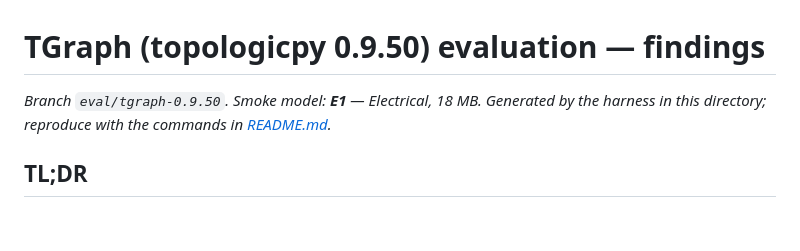
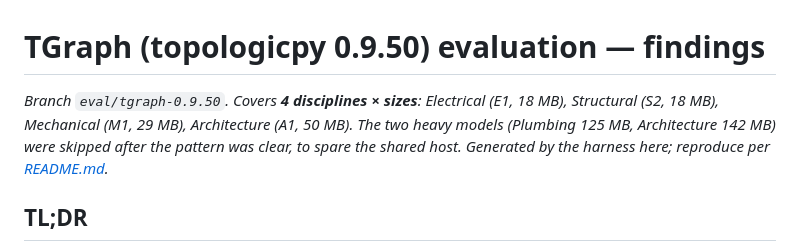
Before and after one commit to jonatanjacobsson/ifcpipeline, a Markdown page: topologicpy-worker/tgraph_eval/FINDINGS.md, the part around one of its changes. GitHub-like rendering; blank space fills up the shorter version.

```diff
--- a/topologicpy-worker/tgraph_eval/FINDINGS.md
+++ b/topologicpy-worker/tgraph_eval/FINDINGS.md
@@ -1,7 +1,9 @@
 # TGraph (topologicpy 0.9.50) evaluation — findings
 
-_Branch `eval/tgraph-0.9.50`. Smoke model: **E1** — Electrical, 18 MB. Generated by
-the harness in this directory; reproduce with the commands in [README.md](README.md)._
+_Branch `eval/tgraph-0.9.50`. Covers **4 disciplines × sizes**: Electrical (E1, 18 MB),
+Structural (S2, 18 MB), Mechanical (M1, 29 MB), Architecture (A1, 50 MB). The two heavy
+models (Plumbing 125 MB, Architecture 142 MB) were skipped after the pattern was clear,
+to spare the shared host. Generated by the harness here; reproduce per [README.md](README.md)._
 
 ## TL;DR
 
```
Also changed, not shown: other parts of topologicpy-worker/tgraph_eval/FINDINGS.md (+45 -5 lines).
